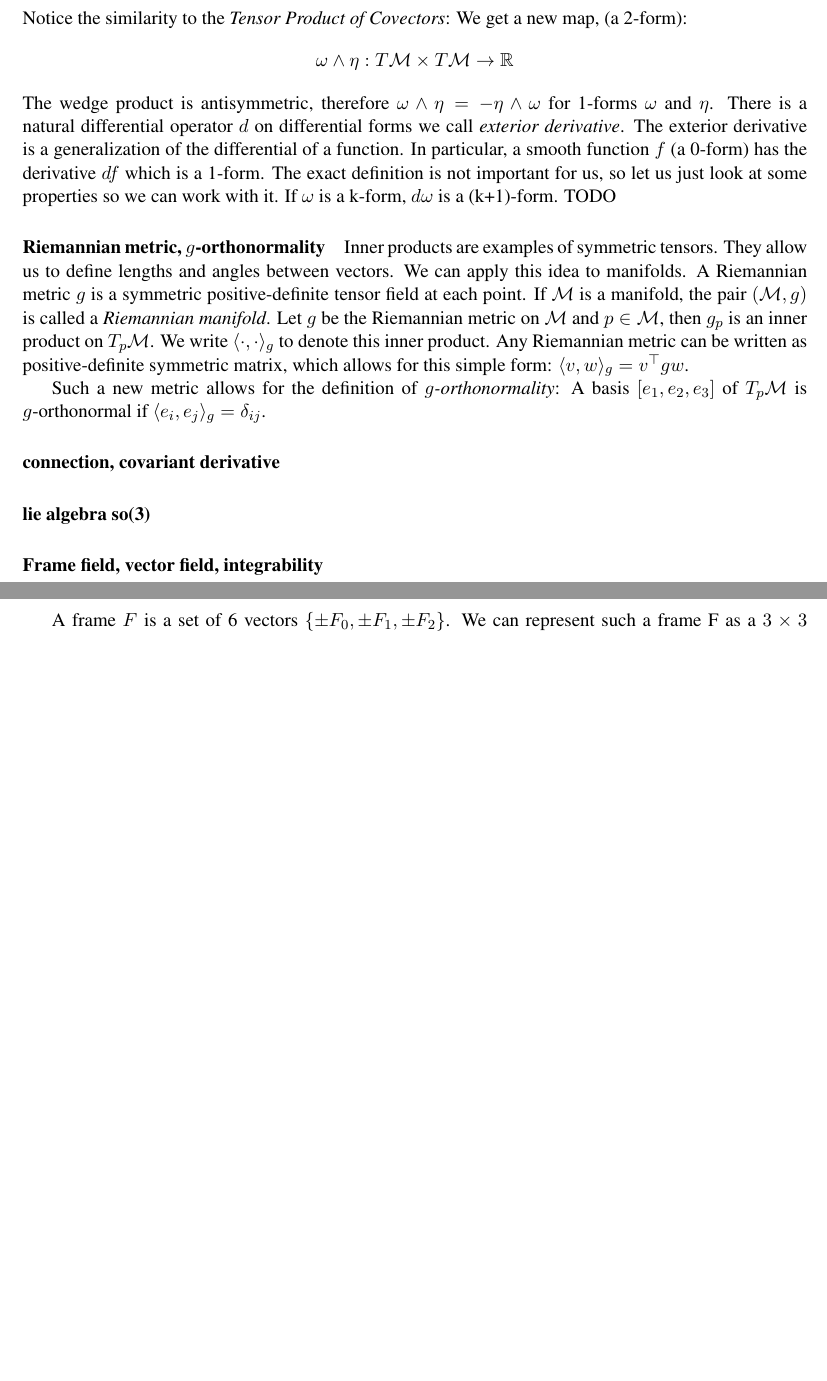
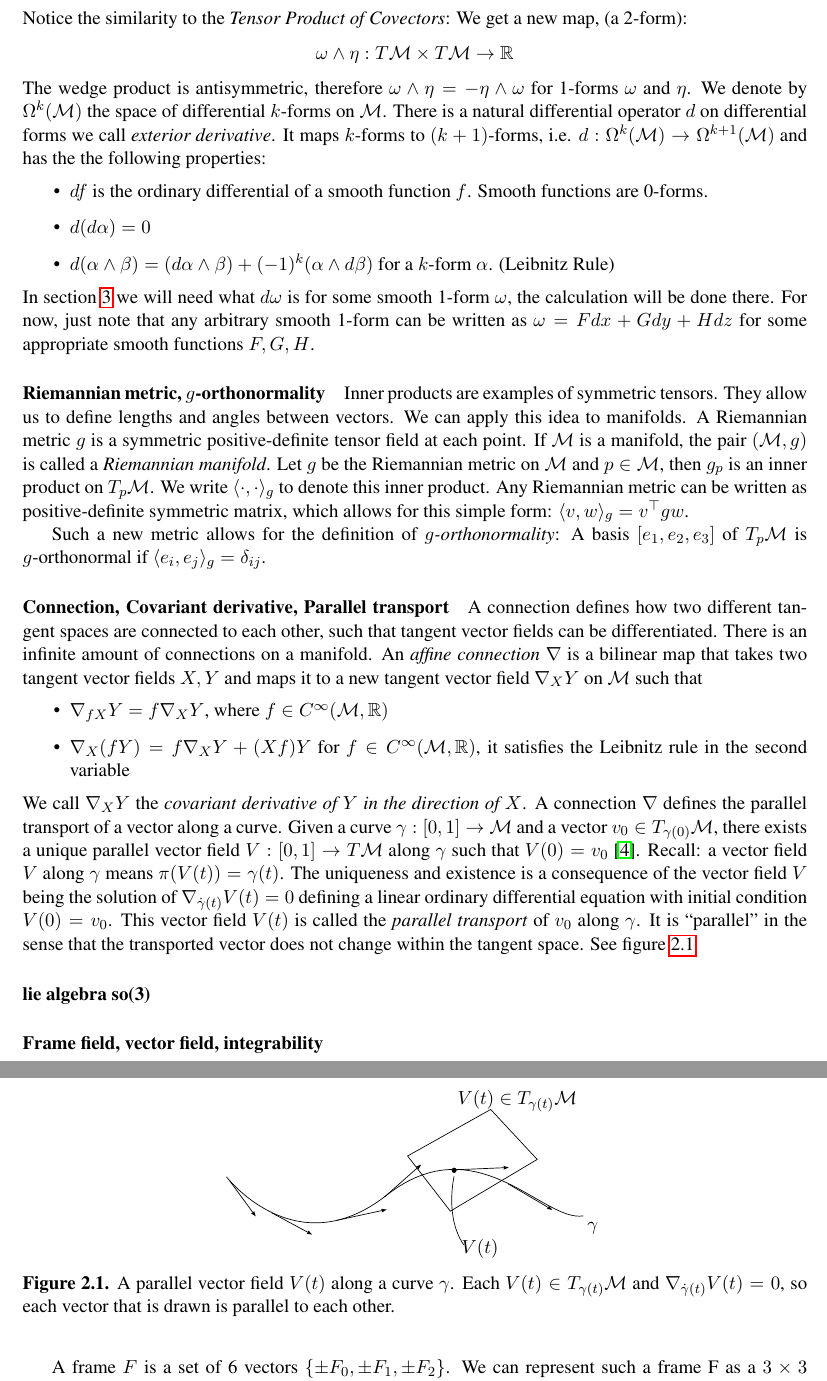
Before and after one commit to brateboi/Bachelorthesis, a LaTeX thesis (bsc-thesis/thesis.tex, which reads bsc-thesis/chapter2/chapter2.tex): two parts of pages 10 and 11 of 31, joined at a grey line, cut so that both start at the same text, the shorter picture padded with empty space. Compiled offline with pdfLaTeX.

Commit message:
some work

```diff
--- a/bsc-thesis/chapter2/chapter2.tex
+++ b/bsc-thesis/chapter2/chapter2.tex
@@ -61,12 +61,19 @@ $$(\omega \wedge \eta)_p = \omega_p \wedge \eta_p$$
 Notice the similarity to the \emph{Tensor Product of Covectors}: We get a new map, (a 2-form):
 $$\omega \wedge \eta: T\mathcal{M} \times T\mathcal{M} \to \mathbb{R}$$
 The wedge product is antisymmetric, therefore $\omega \wedge \eta = -\eta \wedge \omega$ for 1-forms $\omega$ and $\eta$.
+We denote by $\Omega^k(\mathcal{M})$ the space of differential $k$-forms on $\mathcal{M}$.
 There is a natural differential operator $d$ on differential forms we call \emph{exterior derivative}.
-The exterior derivative is a generalization of the differential of a function.
-In particular, a smooth function $f$ (a 0-form) has the derivative $df$ which is a 1-form.
-The exact definition is not important for us, so let us just look at some properties so we can work with it.
-If $\omega$ is a k-form, $d\omega$ is a (k+1)-form.
-TODO
+It maps $k$-forms to $(k+1)$-forms, i.e. $d: \Omega^k(\mathcal{M}) \to \Omega^{k+1}(\mathcal{M})$
+and has the the following properties:
+\begin{itemize}
+  \item $df$ is the ordinary differential of a smooth function $f$. Smooth functions are 0-forms.
+  \item $d(d\alpha) = 0$
+  \item $d(\alpha \wedge \beta) = (d\alpha \wedge \beta) + (-1)^k(\alpha \wedge d\beta)$ for a $k$-form $\alpha$. (Leibnitz Rule)
+\end{itemize}
+In section \ref{ch:connection} we will need what $d\omega$ is for some smooth 1-form $\omega$, the calculation
+will be done there. For now, just note that
+any arbitrary smooth 1-form can be written as $\omega = Fdx+Gdy+Hdz$ for some appropriate smooth functions $F,G,H$.
+
 
 \paragraph{Riemannian metric, $g$-orthonormality}
 Inner products are examples of symmetric tensors. They allow us to define lengths and angles
@@ -80,7 +87,35 @@ Any Riemannian metric can be written as positive-definite symmetric matrix, whic
 Such a new metric allows for the definition of \emph{$g$-orthonormality}:
 A basis $[e_1, e_2, e_3]$ of $T_p\mathcal{M}$ is $g$-orthonormal if $\langle e_i, e_j \rangle_g = \delta_{ij}$.
 
-\paragraph{connection, covariant derivative}
+\paragraph{Connection, Covariant derivative, Parallel transport}
+A connection defines how two different tangent spaces are connected to each other, such that tangent vector fields
+can be differentiated. There is an infinite amount of connections on a manifold.
+An \emph{affine connection} $\nabla$ is a bilinear map that takes two tangent vector fields $X,Y$ and maps it
+to a new tangent vector field $\nabla_XY$ on $\mathcal{M}$ such that
+\begin{itemize}
+  \item $\nabla_{fX}Y = f \nabla_XY$, where $f\in C^{\infty}(\mathcal{M}, \mathbb{R})$
+  \item $\nabla_X(fY) = f\nabla_XY + (Xf)Y$ for $f\in C^{\infty}(\mathcal{M}, \mathbb{R})$, it satisfies the Leibnitz rule in the second variable
+\end{itemize}
+We call $\nabla_XY$ the \emph{covariant derivative of $Y$ in the direction of $X$}.
+A connection $\nabla$ defines the parallel transport
+of a vector along a curve. Given a curve $\gamma: [0,1] \to \mathcal{M}$ and
+a vector $v_0 \in T_{\gamma(0)}\mathcal{M}$, there exists a unique parallel vector field $V: [0,1] \to T\mathcal{M}$ along $\gamma$
+such that $V(0) = v_0$ \cite{LeeCurvature}.
+Recall: a vector field $V$ along $\gamma$ means $\pi(V(t))=\gamma(t)$.
+The uniqueness and existence is a consequence of the vector field $V$ being the solution
+of $\nabla_{\dot{\gamma}(t)}V(t) = 0$ defining a linear ordinary differential equation with initial condition
+$V(0)=v_0$. This vector field $V(t)$ is called the \emph{parallel transport} of $v_0$ along $\gamma$.
+It is ``parallel'' in the sense that the transported vector does not change within the tangent space.
+See figure \ref{fig:vectorfield}
+
+\begin{figure}[htb]
+  \centering
+  \def\svgwidth{20em}
+  \input{figures/vektorfeld.pdf_tex}
+  \caption{A parallel vector field $V(t)$ along a curve $\gamma$. Each $V(t)\in T_{\gamma(t)}\mathcal{M}$ and
+  $\nabla_{\dot{\gamma}(t)}V(t) = 0$, so each vector that is drawn is parallel to each other.}
+  \label{fig:vectorfield}
+\end{figure}
 \paragraph{lie algebra so(3)}
 \paragraph{Frame field, vector field, integrability}
 
```
Also changed, not shown: bsc-thesis/chapter3/chapter3.tex (+1 -2 lines), bsc-thesis/chapter4/chapter4.tex (+1 -1 lines), bsc-thesis/chapter5/chapter5.tex (+1 -0 lines), bsc-thesis/introduction/introduction.tex (+17 -15 lines), bsc-thesis/thesis.bib (+8 -1 lines), bsc-thesis/thesis.tex (+2 -0 lines), bsc-thesis/chapter2/chapter2.pdf, bsc-thesis/chapter2/figures/vektorfeld.pdf (added), bsc-thesis/chapter2/figures/vektorfeld.pdf_tex (added), bsc-thesis/chapter2/figures/vektorfeld.svg (added), bsc-thesis/chapter3/chapter3.pdf, bsc-thesis/chapter4/chapter4.pdf, bsc-thesis/chapter5/chapter5.pdf, bsc-thesis/introduction/introduction.pdf, 2 more files.
